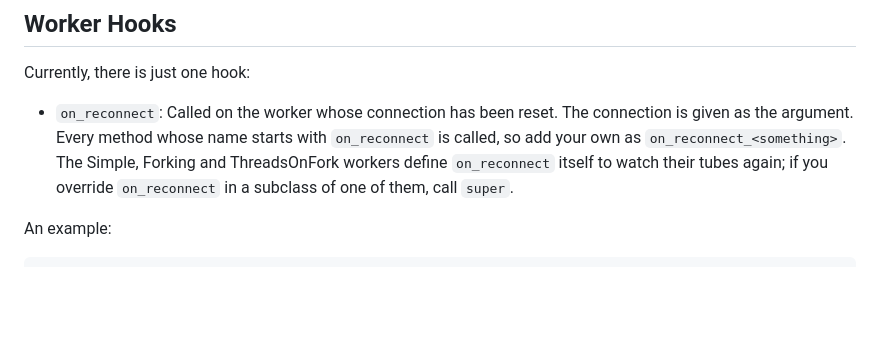
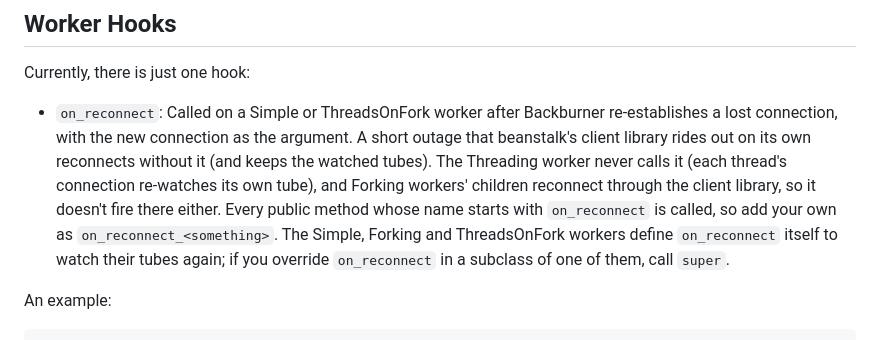
Before and after one commit to nesquena/backburner, a Markdown page: HOOKS.md, the part around the change. Rendered like a GitHub page; blank space fills up the shorter version.

Commit message:
Say which workers call the on_reconnect hooks
They run on Simple and ThreadsOnFork workers when Backburner itself
re-establishes a lost connection. Threading workers never call them (each
thread's connection re-watches its own tube) and Forking children reconnect
through beaneater, so the hooks don't fire there; a short outage that
beaneater rides out doesn't call them either. Only public methods are found.

Co-Authored-By: Claude Opus 5.5 <noreply@anthropic.com>
Claude-Session: https://claude.ai/code/session_01DCpeuxhYEgymbSMcsBXyZd

```diff
--- a/HOOKS.md
+++ b/HOOKS.md
@@ -87,9 +87,13 @@ end
 
 Currently, there is just one hook:
 
-* `on_reconnect`: Called on the worker whose connection has been reset. The connection
-  is given as the argument. Every method whose name starts with `on_reconnect` is called,
-  so add your own as `on_reconnect_<something>`. The Simple, Forking and ThreadsOnFork
+* `on_reconnect`: Called on a Simple or ThreadsOnFork worker after Backburner re-establishes
+  a lost connection, with the new connection as the argument. A short outage that beanstalk's
+  client library rides out on its own reconnects without it (and keeps the watched tubes). The
+  Threading worker never calls it (each thread's connection re-watches its own tube), and
+  Forking workers' children reconnect through the client library, so it doesn't fire there either.
+  Every public method whose name starts with `on_reconnect` is called, so add your own as
+  `on_reconnect_<something>`. The Simple, Forking and ThreadsOnFork
   workers define `on_reconnect` itself to watch their tubes again; if you override
   `on_reconnect` in a subclass of one of them, call `super`.
 
```
